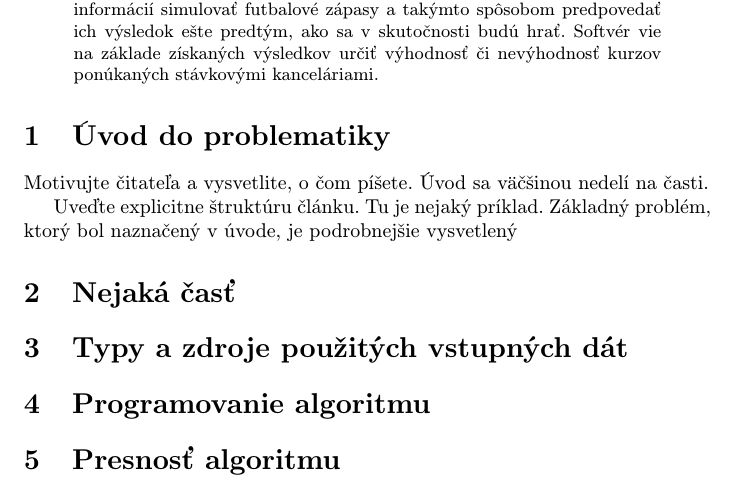
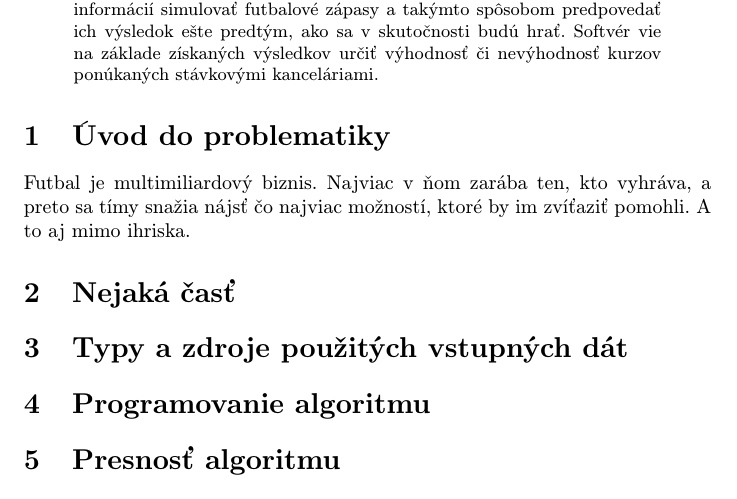
Before and after one commit to xgabora/MIP-Semestralka, a LaTeX paper (clanok.tex): part of page 1 of 2, cut so that both start at the same text. Compiled offline with pdfLaTeX.

Commit message:
Nacaty uvod

```diff
--- a/clanok.tex
+++ b/clanok.tex
@@ -39,10 +39,7 @@ Ako svoju tému som si vybral štúdium algoritmov, ktoré dokážu predpovedať
 
 \section{Úvod do problematiky}
 
-Motivujte čitateľa a vysvetlite, o čom píšete. Úvod sa väčšinou nedelí na časti.
-
-Uveďte explicitne štruktúru článku. Tu je nejaký príklad.
-Základný problém, ktorý bol naznačený v úvode, je podrobnejšie vysvetlený
+Futbal je multimiliardový biznis. Najviac v ňom zarába ten, kto vyhráva, a preto sa tímy snažia nájsť čo najviac možností, ktoré by im zvíťaziť pomohli. A to aj mimo ihriska.
 
 \section{Nejaká časť}
 
```
